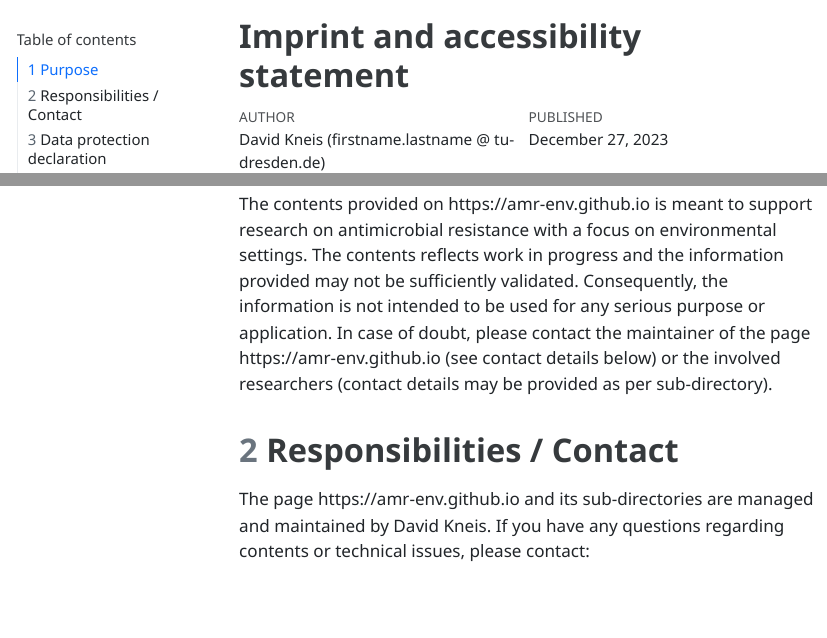
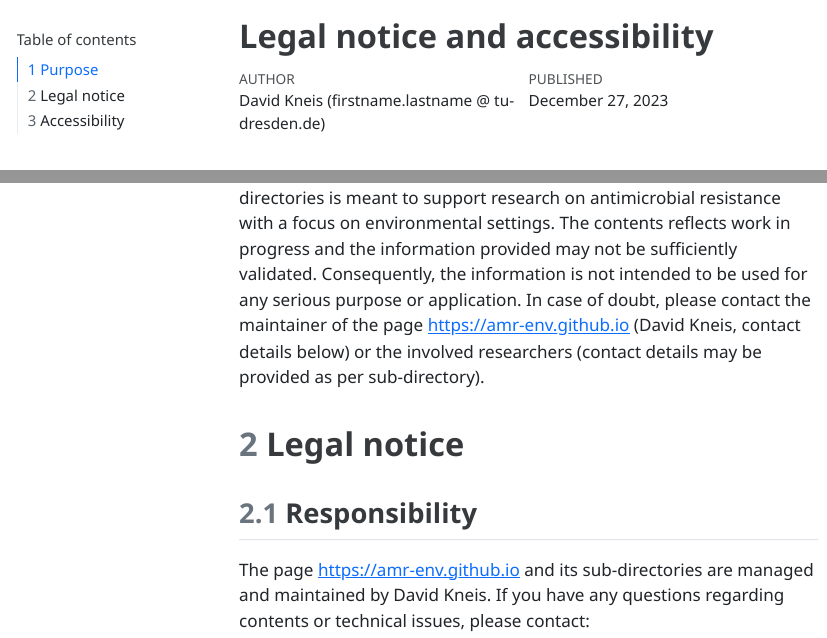
Before and after one commit to amr-env/about, a Quarto document (index.qmd): the page in a window 1100 px wide, from its top, and a second part further down, joined at a grey line. The pictures show the output file index.html that the author committed with the source, opened offline; menus at the side of the page are left out.

Commit message:
updated index

```diff
--- a/index.qmd
+++ b/index.qmd
@@ -1,5 +1,5 @@
 ---
-title: 'Imprint and accessibility statement'
+title: 'Legal notice and accessibility'
 author: "David Kneis (firstname.lastname @ tu-dresden.de)"
 date: "`r Sys.Date()`"
 format:
@@ -17,7 +17,3 @@ options(width=120) # keep this to trigger proper date in header
 
 # Purpose
 
-The contents provided on https://amr-env.github.io is meant to support
-research on antimicrobial resistance with a focus on environmental
-settings. The contents reflects work in progress and the information
-provided may not be sufficiently validated. Consequently, the
@@ -24,11 +21,16 @@ provided may not be sufficiently validated. Consequently, the
+is meant to support research on antimicrobial resistance with a focus on
+environmental settings. The contents reflects work in progress and the
+information provided may not be sufficiently validated. Consequently, the
 information is not intended to be used for any serious purpose or
 application. In case of doubt, please contact the maintainer of the page
-https://amr-env.github.io (see contact details below) or the involved
+<https://amr-env.github.io> (David Kneis, contact details below) or the involved
 researchers (contact details may be provided as per sub-directory).
 
-# Responsibilities / Contact
+# Legal notice
 
-The page https://amr-env.github.io and its sub-directories are
+## Responsibility
+
+The page <https://amr-env.github.io> and its sub-directories are
 managed and maintained by David Kneis. If you have any questions
 regarding contents or technical issues, please contact:
 
```
Also changed, not shown: index.html, index.qmd (11 more changed lines).
